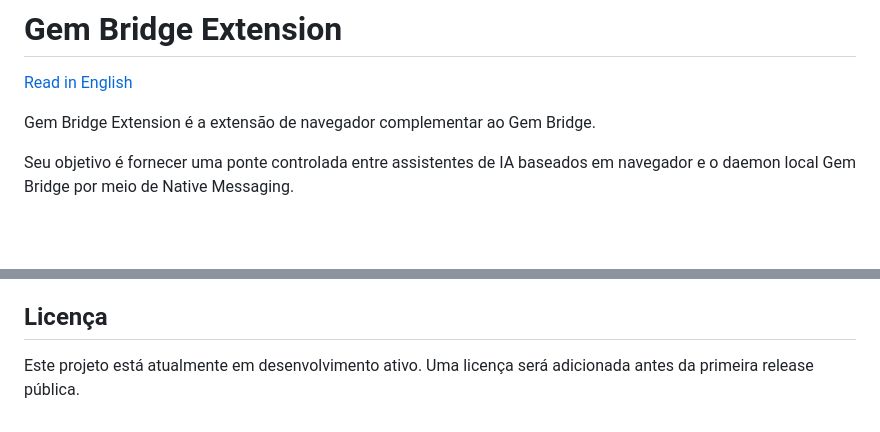
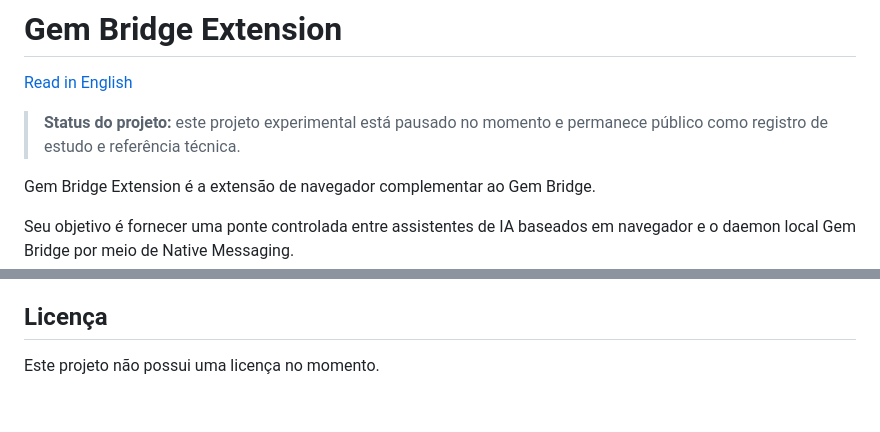
Before and after one commit to MTaranto/gem-extension, a Markdown page: README.pt-br.md, 2 parts joined by grey strips. GitHub-like rendering; blank space fills up the shorter version.

Commit message:
docs: mark project as paused in Portuguese

```diff
--- a/README.pt-br.md
+++ b/README.pt-br.md
@@ -1,6 +1,8 @@
 # Gem Bridge Extension
 
 [Read in English](./README.md)
+
+> **Status do projeto:** este projeto experimental está pausado no momento e permanece público como registro de estudo e referência técnica.
 
 Gem Bridge Extension é a extensão de navegador complementar ao Gem Bridge.
 
@@ -91,4 +93,4 @@ O daemon local continua responsável pela validação do workspace e pela execu
 
 ## Licença
 
-Este projeto está atualmente em desenvolvimento ativo. Uma licença será adicionada antes da primeira release pública.
+Este projeto não possui uma licença no momento.
```
